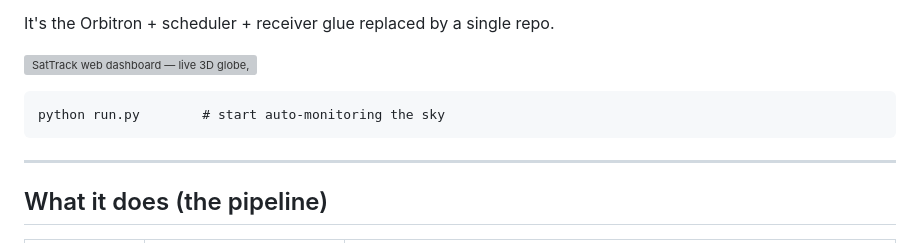
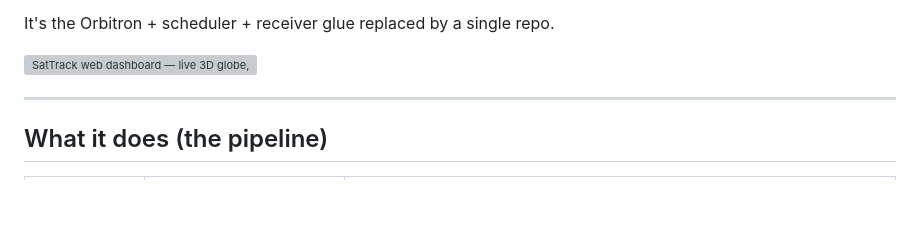
Before and after one commit to VandolinHimself/SatTrack, a Markdown page: README.md, the part around the change. Drawn GitHub-style; blank space fills up the shorter version; grey boxes are pictures that could not be loaded.

````diff
--- a/README.md
+++ b/README.md
@@ -19,9 +19,6 @@ It's the Orbitron + scheduler + receiver glue replaced by a single repo.
 
 ![SatTrack web dashboard — live 3D globe, pass schedule, and capture status](screenshot.png)
 
-```
-python run.py        # start auto-monitoring the sky
-```
 
 ---
 
````
